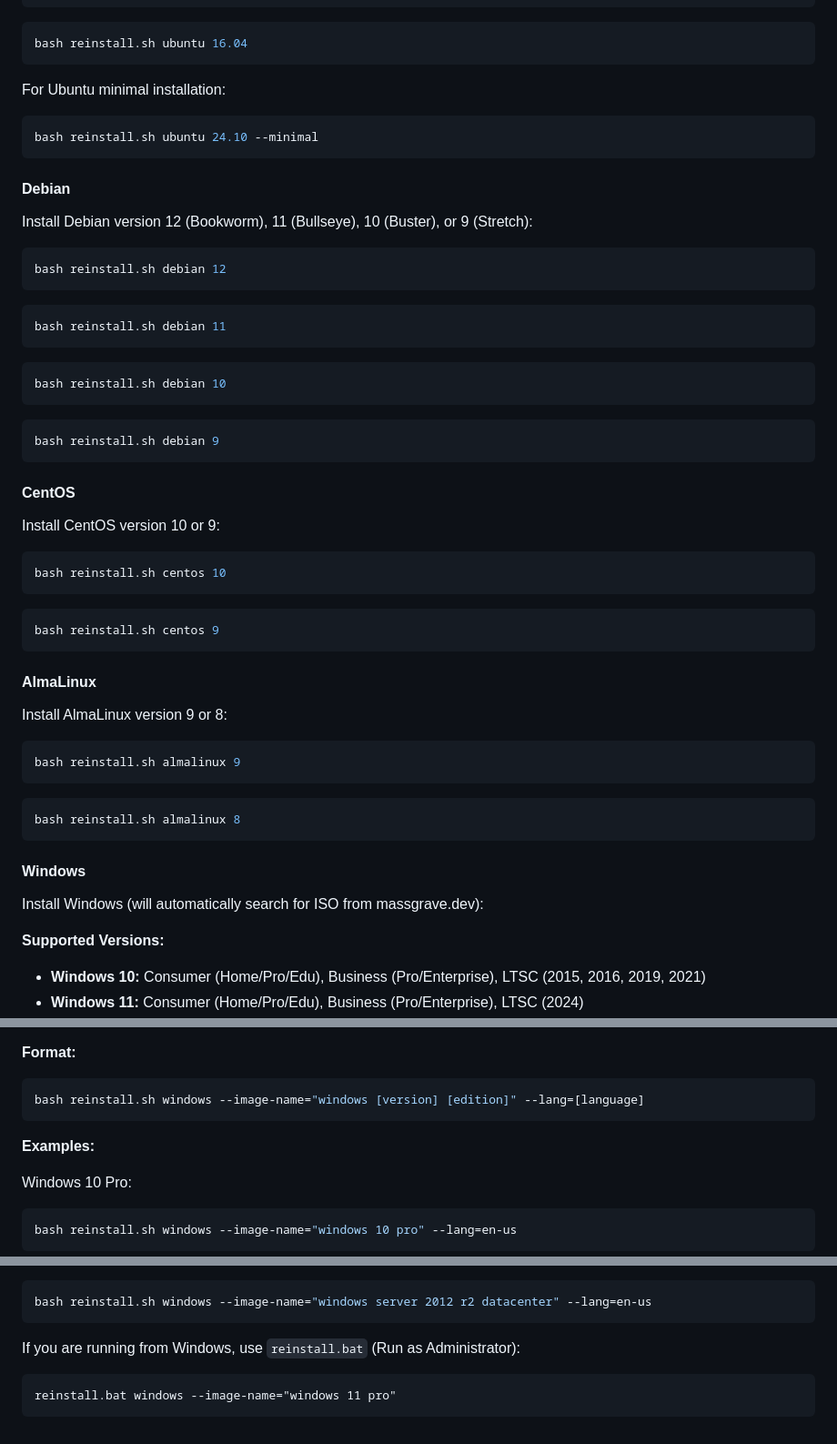
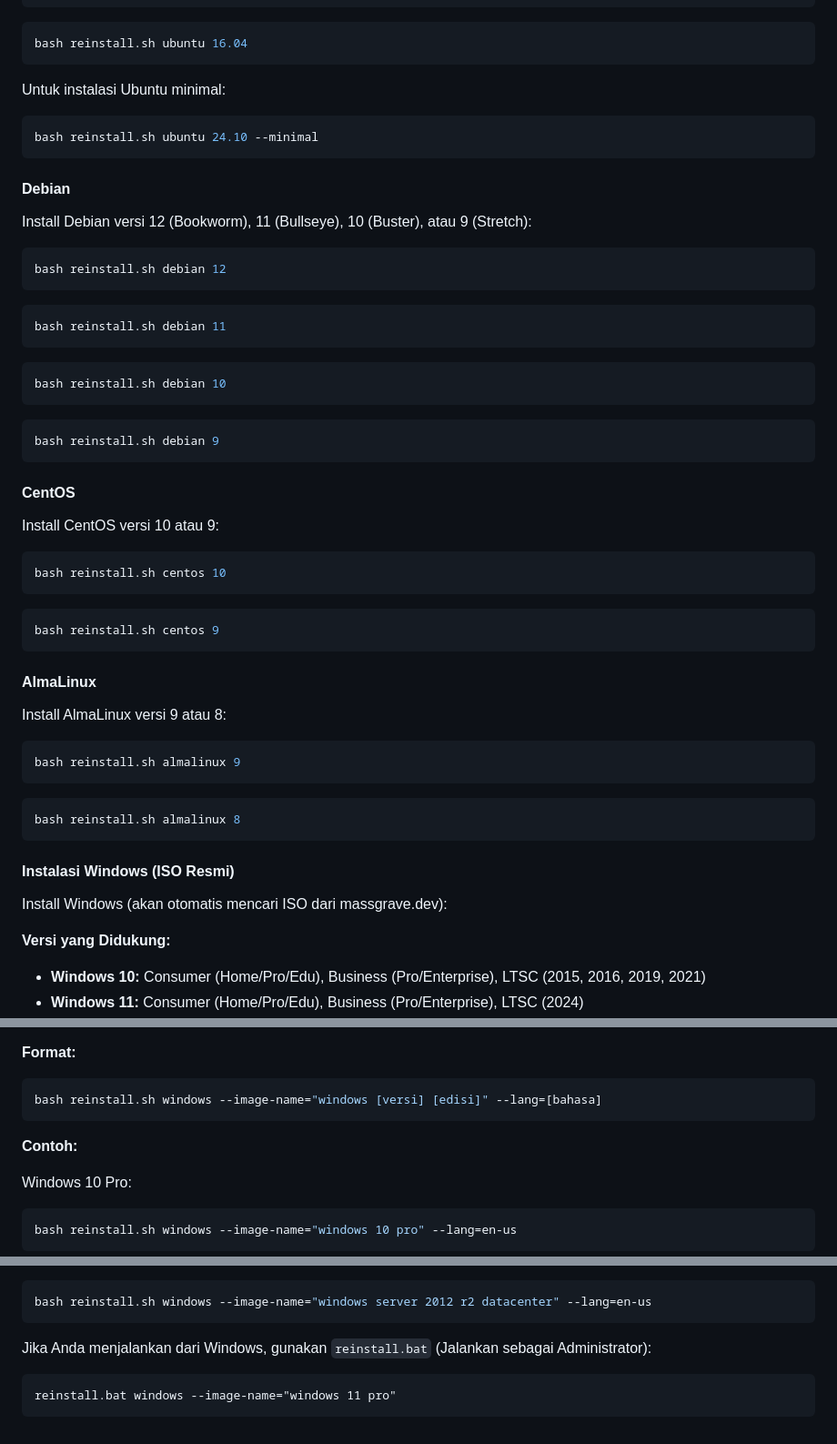
Before and after one commit to Nizwara/reinstall, a Markdown page: README.md, 3 parts joined by grey strips. Shown at 91% size. Drawn GitHub-style.

````diff
--- a/README.md
+++ b/README.md
@@ -62,7 +98,7 @@ bash reinstall.sh ubuntu 18.04
 bash reinstall.sh ubuntu 16.04
 ```
 
-For Ubuntu minimal installation:
+Untuk instalasi Ubuntu minimal:
 
 ```bash
 bash reinstall.sh ubuntu 24.10 --minimal
@@ -70,7 +106,7 @@ bash reinstall.sh ubuntu 24.10 --minimal
 
 #### Debian
 
-Install Debian version 12 (Bookworm), 11 (Bullseye), 10 (Buster), or 9 (Stretch):
+Install Debian versi 12 (Bookworm), 11 (Bullseye), 10 (Buster), atau 9 (Stretch):
 
 ```bash
 bash reinstall.sh debian 12
@@ -90,7 +126,7 @@ bash reinstall.sh debian 9
 
 #### CentOS
 
-Install CentOS version 10 or 9:
+Install CentOS versi 10 atau 9:
 
 ```bash
 bash reinstall.sh centos 10
@@ -102,7 +138,7 @@ bash reinstall.sh centos 9
 
 #### AlmaLinux
 
-Install AlmaLinux version 9 or 8:
+Install AlmaLinux versi 9 atau 8:
 
 ```bash
 bash reinstall.sh almalinux 9
@@ -112,11 +148,11 @@ bash reinstall.sh almalinux 9
 bash reinstall.sh almalinux 8
 ```
 
-#### Windows
+#### Instalasi Windows (ISO Resmi)
 
-Install Windows (will automatically search for ISO from massgrave.dev):
+Install Windows (akan otomatis mencari ISO dari massgrave.dev):
 
-**Supported Versions:**
+**Versi yang Didukung:**
 - **Windows 10:** Consumer (Home/Pro/Edu), Business (Pro/Enterprise), LTSC (2015, 2016, 2019, 2021)
 - **Windows 11:** Consumer (Home/Pro/Edu), Business (Pro/Enterprise), LTSC (2024)
 - **Windows Server:**
@@ -129,10 +165,10 @@ Install Windows (will automatically search for ISO from massgrave.dev):
 
 **Format:**
 ```bash
-bash reinstall.sh windows --image-name="windows [version] [edition]" --lang=[language]
+bash reinstall.sh windows --image-name="windows [versi] [edisi]" --lang=[bahasa]
 ```
 
-**Examples:**
+**Contoh:**
 
 Windows 10 Pro:
 ```bash
@@ -159,7 +195,7 @@ Windows Server 2012 R2 Datacenter:
 bash reinstall.sh windows --image-name="windows server 2012 r2 datacenter" --lang=en-us
 ```
 
-If you are running from Windows, use `reinstall.bat` (Run as Administrator):
+Jika Anda menjalankan dari Windows, gunakan `reinstall.bat` (Jalankan sebagai Administrator):
 ```cmd
 reinstall.bat windows --image-name="windows 11 pro"
 ```
````
Also changed, not shown: other parts of README.md (+45 -9 lines).
